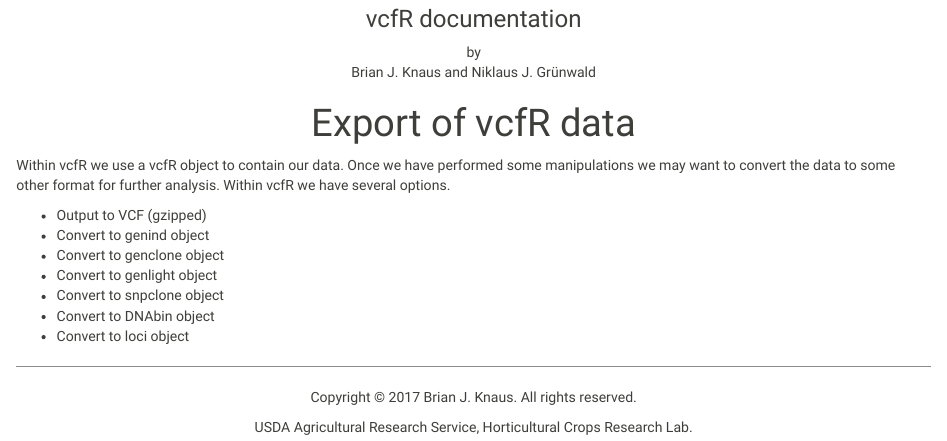
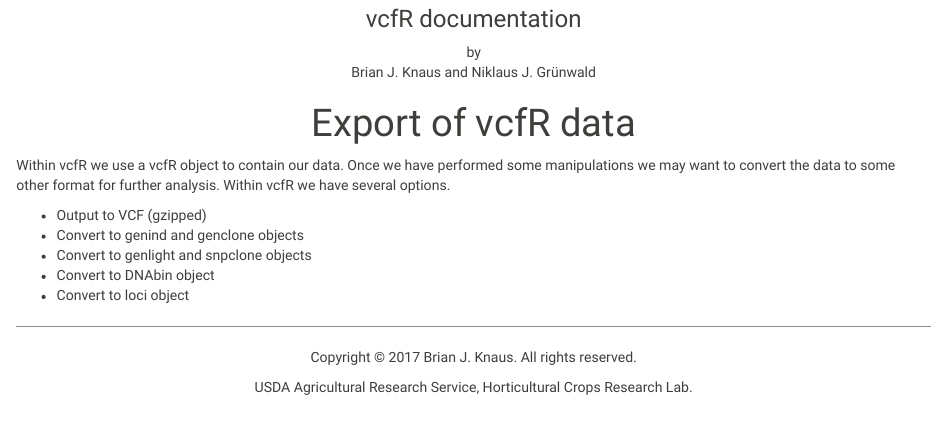
Before and after one commit to knausb/vcfR_documentation, an R Markdown document (export.Rmd): the page in a window 1100 px wide, from 90 px down. Rendered offline with R 4.5, knitr and Pandoc, with nearby package versions.

Commit message:
updated export sections

```diff
--- a/_site.yml
+++ b/_site.yml
@@ -53,6 +53,12 @@
       menu:
         - text: "Overview"
           href: "export.html"
+        - text: "Export to *vcf.gz"
+          href: "export_vcfgz.html"
+        - text: "Genind and Genclone"
+          href: "export_genind_genclone.html"
+        - text: "Genlight and SNPclone"
+          href: "export_genlight_snpclone.html"
         - text: "DNAbin"
           href: "dnabin.html"
 output:
--- a/export.Rmd
+++ b/export.Rmd
@@ -8,9 +8,7 @@
 Within vcfR we have several options.
 
 * Output to VCF (gzipped)
-* Convert to genind object
-* Convert to genclone object
-* Convert to genlight object
-* Convert to snpclone object
+* Convert to genind and genclone objects
+* Convert to genlight and snpclone objects
 * Convert to DNAbin object
 * Convert to loci object
```
Also changed, not shown: README.html, apply.html, censoring_data.html, chromR_object.html, depth_plot.html, determining_ploidy_1.html, dnabin.html, export.html, extract_data.html, gbs_class.html, index.html, matrices.html, missing_data.html, omitting_data.html, 8 more files.
